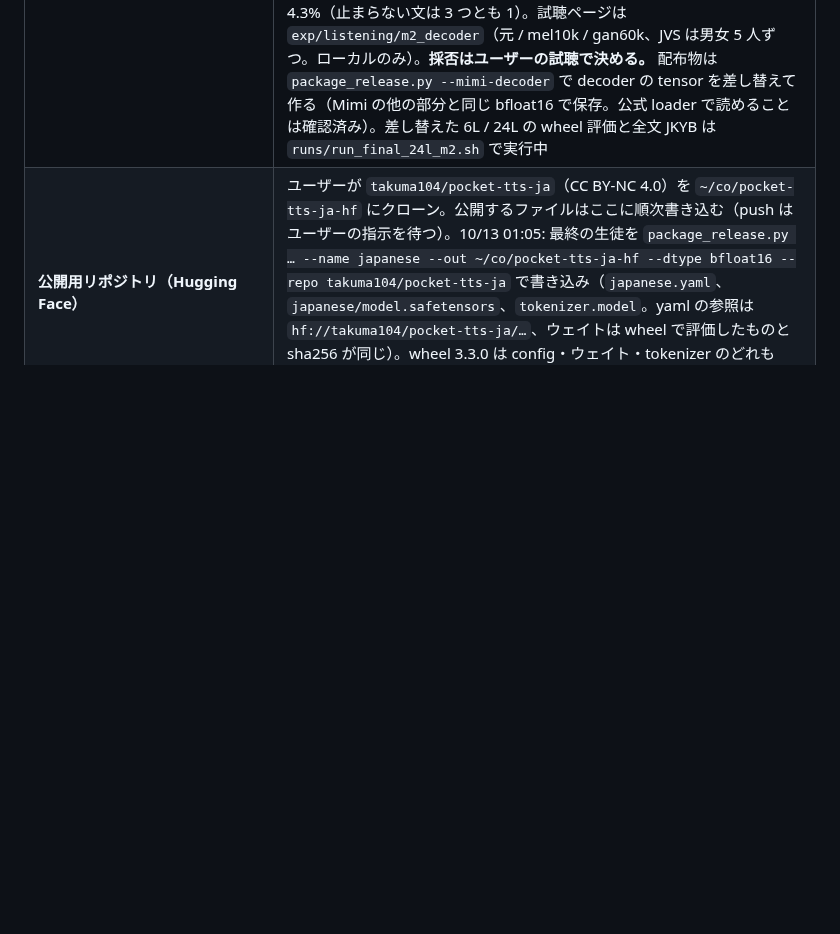
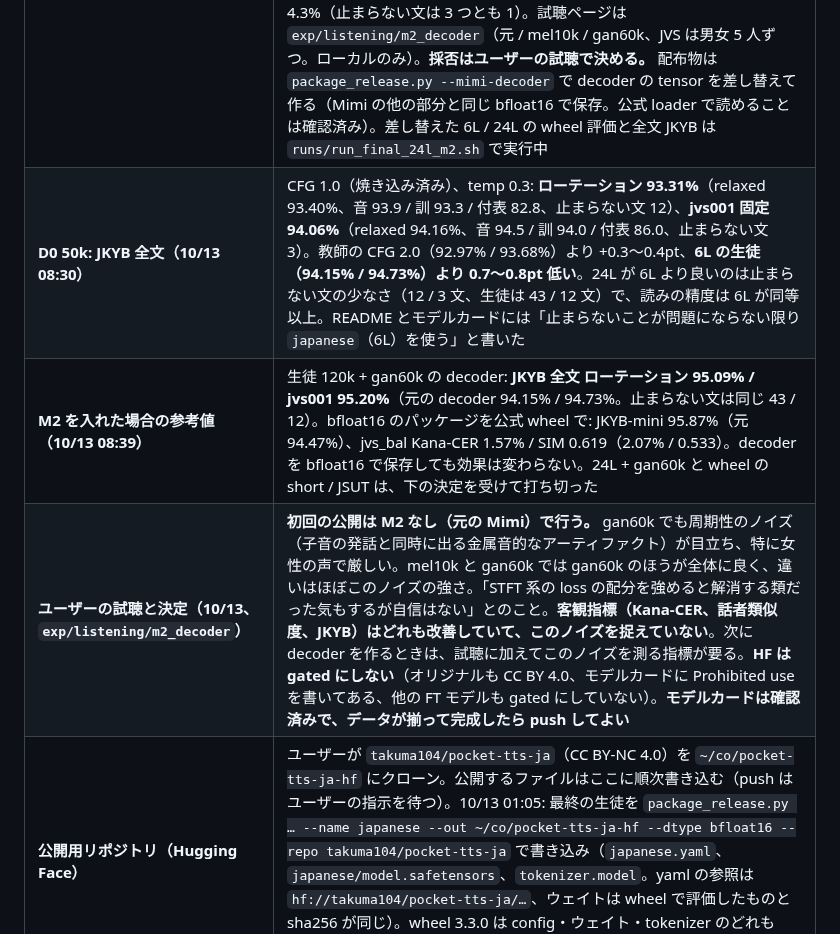
Before and after one commit to takuma104/pocket-tts-ja, a Markdown page: docs/plans/ja_finetune_plan.md, the part around the change. GitHub-like rendering; blank space fills up the shorter version.

```diff
--- a/docs/plans/ja_finetune_plan.md
+++ b/docs/plans/ja_finetune_plan.md
@@ -104,6 +104,9 @@ ChatGPT案をそのまま骨格にする。
 | **D0 開始（10/13 00:44、ローカル）** | 700k の教師から 24L に CFG 2.0 を焼き込む（`configs/train/D0_24l.yaml`、50k step、毎秒 2.2 step、7:15 ごろ終了の見込み）。**5k / 10k / 15k: JKYB-mini 93.1 / 93.1 / 93.2%（教師 CFG 2.0: 93.3%）、jvs_bal Kana-CER 2.22 / 2.27 / 2.29%、SIM 0.544 / 0.540 / 0.541（教師 3.05% / 0.538）**。5k の時点で教師の CFG 2.0 に並んでいる |
 | **D0 終了（10/13 07:15）= `japanese_24l` の候補（50k）** | 定常の評価（CFG 1.0）: **JKYB-mini 93.6%**（5k〜50k は 93.1〜93.8% の間を上下。教師の CFG 2.0 は 93.3%）、**青空文庫 70.4%**（教師 69.4%）、**JSUT 2.55%**（2.66%）、**jvs_bal Kana-CER 2.34% / SIM 0.538**（3.05% / 0.538。音量差 −1.5LU）、**short: 止まらない 0 / 余計な発話 1 / Kana-CER 4.1%**。評価の失敗は 0。パッケージ（`package_release.py … --name japanese_24l`、float32、1,304.2MB、Mimi 込み 336.1M パラメータ）は公式 loader で読めることを確認し、HF クローンにも書き込んだ。全文 JKYB と wheel での評価は `runs/run_final_24l_m2.sh` で実行中 |
 | **M2 の結果（GAN 60k、10/13 04:03）** | 学習は 10/12 23:16 → 10/13 03:50（60k step、毎秒 4.9 step、GPU 11.1GB）。valid の mel は heldout 0.2966 → 0.1953、JVS 0.2741 → 0.2043（10k で 0.1994 / 0.2076、その後はゆっくり）。識別器は d_real 0.513 → 0.544、d_fake 0.487 → 0.455 で、分離は最後まで弱い。**JVS の再構成（10 話者 × 100 文）**: Kana-CER は 原音 3.34% / Mimi 5.44% / mel10k 4.45% / gan20k 4.44% / gan40k 4.46% / **gan60k 4.43%**（完全一致 46.2 / 26.7 / 34.2 / 35.3 / 34.4 / 34.4%、1 かな目の誤り 4.5 / 11.1 / 8.8 / 8.4 / 8.5 / 8.6%）。**原音との話者類似度（ECAPA、`scripts/m2/recon_similarity.py`）: Mimi 0.698 → mel10k 0.780 → gan20k 0.811 → gan40k 0.823 → gan60k 0.827**（女性 0.685 → 0.839、男性 0.710 → 0.815）。明瞭さは mel のみの 10k と同じで、識別器を足した分は話者類似度に出た。**TTS（教師 700k、CFG 2.0、decoder だけ替えて生成）**: 元 / mel10k / gan60k の順に JKYB-mini 93.27 / 94.27 / 94.13%、JSUT 2.66 / 2.30 / 2.25%、jvs_bal Kana-CER 3.05 / 2.09 / 2.27%、**SIM 0.538 / 0.591 / 0.625**、音量差 −1.0 / −0.3 / −0.3LU、short の Kana-CER 4.7 / 4.4 / 4.3%（止まらない文は 3 つとも 1）。試聴ページは `exp/listening/m2_decoder`（元 / mel10k / gan60k、JVS は男女 5 人ずつ。ローカルのみ）。**採否はユーザーの試聴で決める。** 配布物は `package_release.py --mimi-decoder` で decoder の tensor を差し替えて作る（Mimi の他の部分と同じ bfloat16 で保存。公式 loader で読めることは確認済み）。差し替えた 6L / 24L の wheel 評価と全文 JKYB は `runs/run_final_24l_m2.sh` で実行中 |
+| **D0 50k: JKYB 全文（10/13 08:30）** | CFG 1.0（焼き込み済み）、temp 0.3: **ローテーション 93.31%**（relaxed 93.40%、音 93.9 / 訓 93.3 / 付表 82.8、止まらない文 12）、**jvs001 固定 94.06%**（relaxed 94.16%、音 94.5 / 訓 94.0 / 付表 86.0、止まらない文 3）。教師の CFG 2.0（92.97% / 93.68%）より +0.3〜0.4pt、**6L の生徒（94.15% / 94.73%）より 0.7〜0.8pt 低い**。24L が 6L より良いのは止まらない文の少なさ（12 / 3 文、生徒は 43 / 12 文）で、読みの精度は 6L が同等以上。README とモデルカードには「止まらないことが問題にならない限り `japanese`（6L）を使う」と書いた |
+| **M2 を入れた場合の参考値（10/13 08:39）** | 生徒 120k + gan60k の decoder: **JKYB 全文 ローテーション 95.09% / jvs001 95.20%**（元の decoder 94.15% / 94.73%。止まらない文は同じ 43 / 12）。bfloat16 のパッケージを公式 wheel で: JKYB-mini 95.87%（元 94.47%）、jvs_bal Kana-CER 1.57% / SIM 0.619（2.07% / 0.533）。decoder を bfloat16 で保存しても効果は変わらない。24L + gan60k と wheel の short / JSUT は、下の決定を受けて打ち切った |
+| **ユーザーの試聴と決定（10/13、`exp/listening/m2_decoder`）** | **初回の公開は M2 なし（元の Mimi）で行う。** gan60k でも周期性のノイズ（子音の発話と同時に出る金属音的なアーティファクト）が目立ち、特に女性の声で厳しい。mel10k と gan60k では gan60k のほうが全体に良く、違いはほぼこのノイズの強さ。「STFT 系の loss の配分を強めると解消する類だった気もするが自信はない」とのこと。**客観指標（Kana-CER、話者類似度、JKYB）はどれも改善していて、このノイズを捉えていない**。次に decoder を作るときは、試聴に加えてこのノイズを測る指標が要る。**HF は gated にしない**（オリジナルも CC BY 4.0、モデルカードに Prohibited use を書いてある、他の FT モデルも gated にしていない）。**モデルカードは確認済みで、データが揃って完成したら push してよい** |
 | **公開用リポジトリ（Hugging Face）** | ユーザーが `takuma104/pocket-tts-ja`（CC BY-NC 4.0）を `~/co/pocket-tts-ja-hf` にクローン。公開するファイルはここに順次書き込む（push はユーザーの指示を待つ）。10/13 01:05: 最終の生徒を `package_release.py … --name japanese --out ~/co/pocket-tts-ja-hf --dtype bfloat16 --repo takuma104/pocket-tts-ja` で書き込み（`japanese.yaml`、`japanese/model.safetensors`、`tokenizer.model`。yaml の参照は `hf://takuma104/pocket-tts-ja/…`、ウェイトは wheel で評価したものと sha256 が同じ）。wheel 3.3.0 は config・ウェイト・tokenizer のどれも `hf://` で読める。yaml の参照を commit のハッシュで固定するのは、ウェイトを commit した後 |
 | 24L の配布形式と CPU 速度 | 24L も `package_release.py --name japanese_24l` で公式 wheel 3.3.0 にそのまま読み込める（FlowLM float32、1,304MB。公式の 24L と同じ）。CPU 1 スレッド（学習と並走中）で **24L は実時間の 1.4〜1.5 倍、6L（bfloat16）は 4.3〜4.7 倍** |
 | 6L の配布形式は bfloat16 | パイロットの生徒 60k を bfloat16（219MB、公式の 6L と同じ形式）にして wheel 3.3.0 で JKYB-mini を生成: **91.80%、float32（398MB）と同じ**（止まらない文 4 / 7）。6L は bfloat16 で配布する |
```
Also changed, not shown: README.md (+7 -4 lines).
